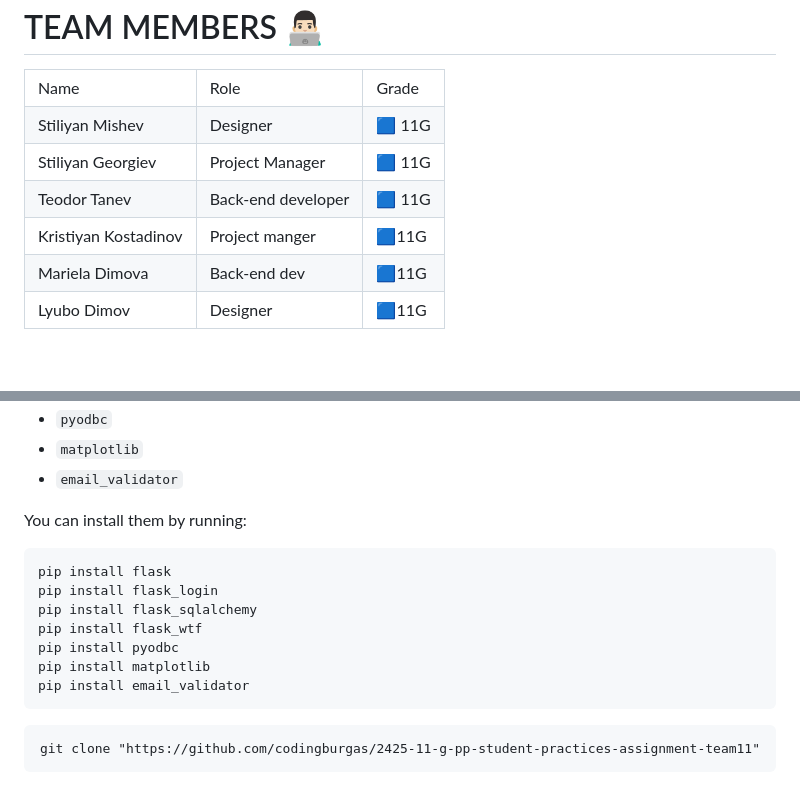
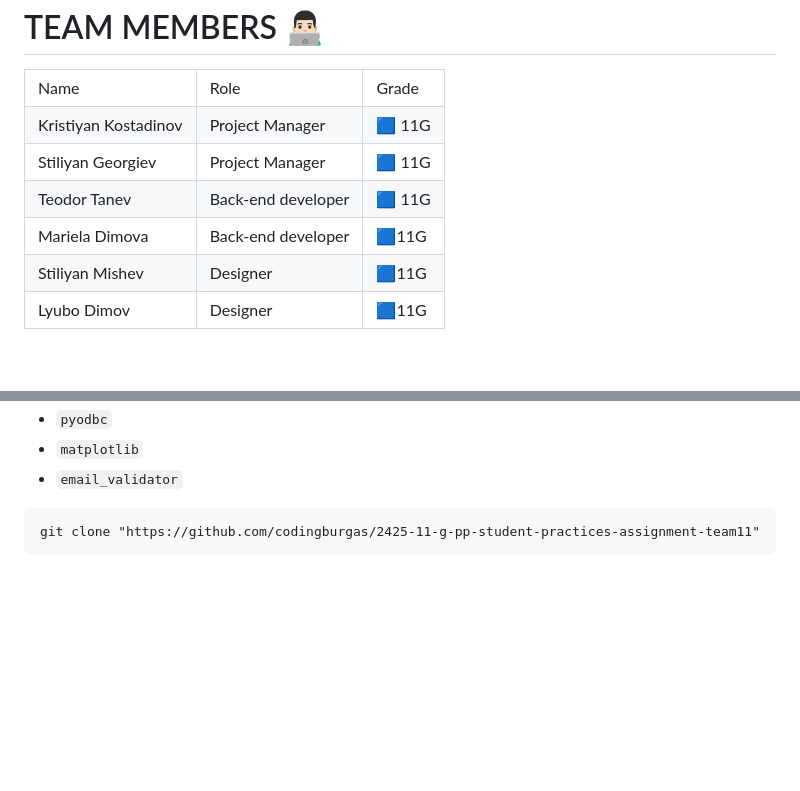
Before and after one commit to codingburgas/2425-11-g-pp-student-practices-assignment-team11, a Markdown page: readme.md, 2 parts joined by grey strips. Drawn GitHub-style; blank space fills up the shorter version.

```diff
--- a/readme.md
+++ b/readme.md
@@ -28,8 +28,8 @@ Explore company types (startups, medium-sized, or large corporations)</p>
 <td>Grade</td>
 </tr>
 <tr>
-<td>Stiliyan Mishev</td>
-<td>Designer</td>
+<td>Kristiyan Kostadinov</td>
+<td>Project Manager</td>
 <td>🟦 11G</td>
 </tr>
 <tr>
@@ -43,13 +43,13 @@ Explore company types (startups, medium-sized, or large corporations)</p>
 <td>🟦 11G</td>
 </tr>
 <tr>
-<td>Kristiyan Kostadinov</td>
-<td>Project manger</td>
+<td>Mariela Dimova</td>
+<td>Back-end developer</td>
 <td>🟦11G</td>
 </tr>
 <tr>
-<td>Mariela Dimova</td>
-<td>Back-end dev</td>
+<td>Stiliyan Mishev</td>
+<td>Designer</td>
 <td>🟦11G</td>
 </tr>
 <tr>
@@ -91,16 +85,9 @@ Explore company types (startups, medium-sized, or large corporations)</p>
   <li><code>email_validator</code></li>
 </ul>
 
-<p align="left">You can install them by running:</p>
 
-<pre><code>pip install flask
-pip install flask_login
-pip install flask_sqlalchemy
-pip install flask_wtf
-pip install pyodbc
-pip install matplotlib
-pip install email_validator
-</code></pre>
+
+
 
 
 <pre align="center">git clone "https://github.com/codingburgas/2425-11-g-pp-student-practices-assignment-team11"</pre>
```
Also changed, not shown: other parts of readme.md (+1 -7 lines).
